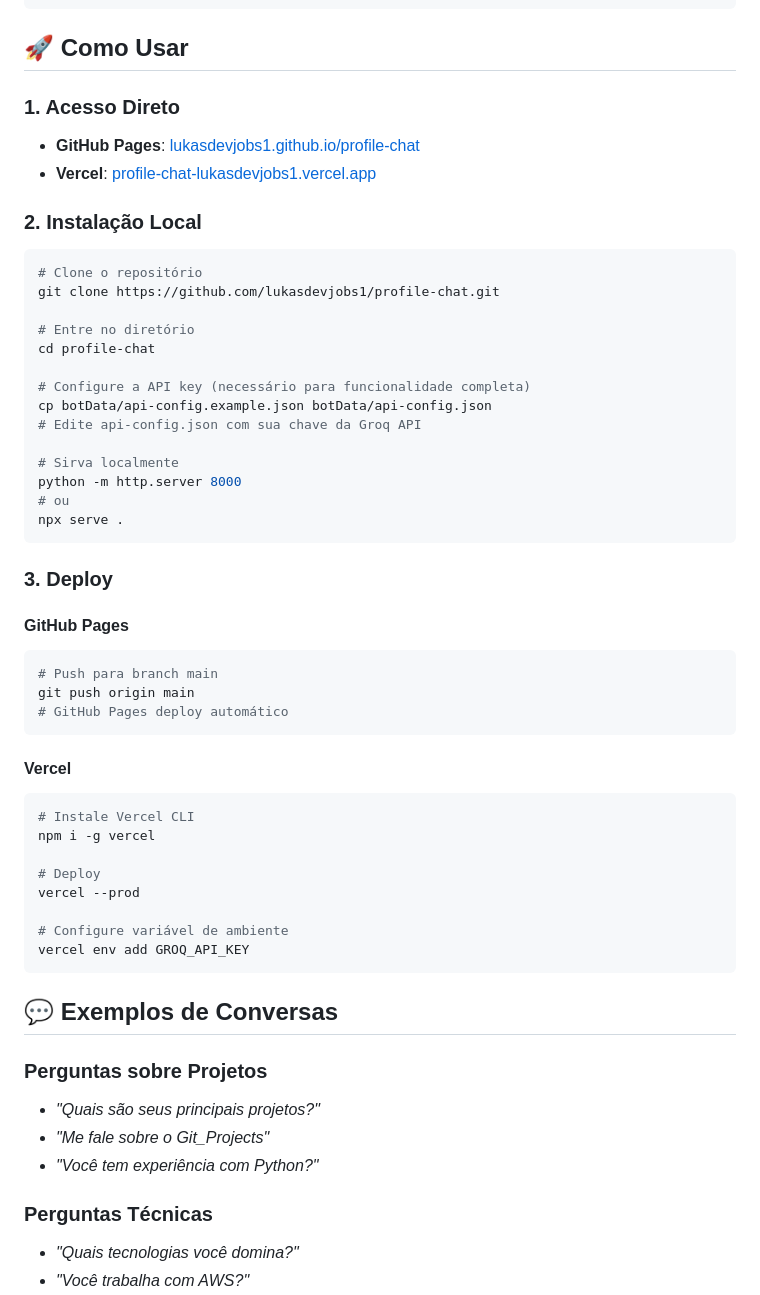
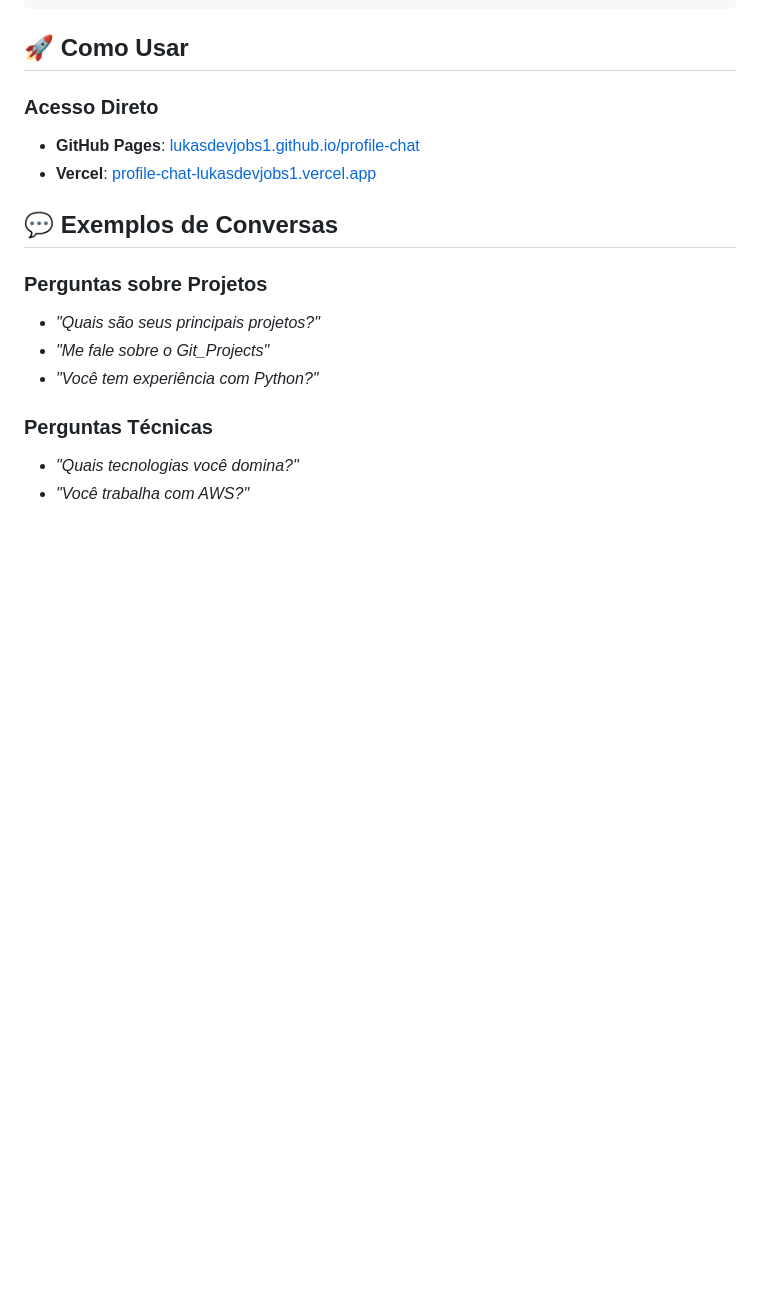
Before and after one commit to lukasdevjobs1/profile-chat, a Markdown page: README.md, the part around the change printed below. GitHub-like rendering; blank space fills up the shorter version.

````diff
--- a/README.md
+++ b/README.md
@@ -74,49 +74,9 @@ profile-chat/
 
 ## 🚀 Como Usar
 
-### 1. Acesso Direto
+###  Acesso Direto
 - **GitHub Pages**: [lukasdevjobs1.github.io/profile-chat](https://lukasdevjobs1.github.io/profile-chat/)
 - **Vercel**: [profile-chat-lukasdevjobs1.vercel.app](https://profile-chat-lukasdevjobs1.vercel.app/)
-
-### 2. Instalação Local
-
-```bash
-# Clone o repositório
-git clone https://github.com/lukasdevjobs1/profile-chat.git
-
-# Entre no diretório
-cd profile-chat
-
-# Configure a API key (necessário para funcionalidade completa)
-cp botData/api-config.example.json botData/api-config.json
-# Edite api-config.json com sua chave da Groq API
-
-# Sirva localmente
-python -m http.server 8000
-# ou
-npx serve .
-```
-
-### 3. Deploy
-
-#### GitHub Pages
-```bash
-# Push para branch main
-git push origin main
-# GitHub Pages deploy automático
-```
-
-#### Vercel
-```bash
-# Instale Vercel CLI
-npm i -g vercel
-
-# Deploy
-vercel --prod
-
-# Configure variável de ambiente
-vercel env add GROQ_API_KEY
-```
 
 ## 💬 Exemplos de Conversas
 
````
Also changed, not shown: other parts of README.md (+0 -25 lines).
